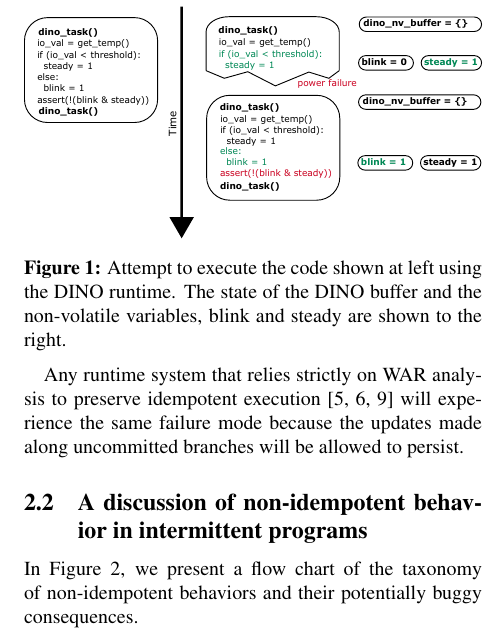
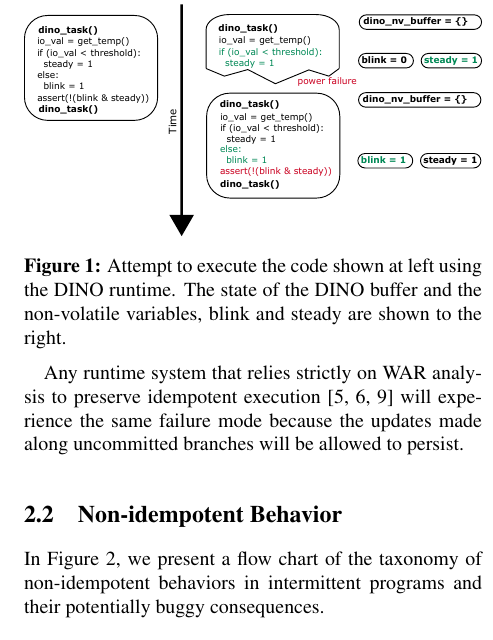
Before and after one commit to kangaruppel/compilershw, a LaTeX paper (final_report/surbatovich_ruppel_report.tex, which reads final_report/background.tex): part of one column of page 2 of 8, cut so that both start at the same text. Compiled offline with pdfLaTeX.

Commit message:
minor changes to background and label on system overview

```diff
--- a/final_report/background.tex
+++ b/final_report/background.tex
@@ -43,10 +43,11 @@
 because the updates made along uncommitted branches will be allowed to persist.
 
 
-\subsection{A discussion of non-idempotent behavior in intermittent programs}
+\subsection{Non-idempotent Behavior}
 
 In Figure \ref{fig:tax}, we present a flow chart of the taxonomy of
-non-idempotent behaviors and their potentially buggy consequences.
+non-idempotent behaviors in intermittent programs and their potentially buggy
+consequences.
 
 \begin{figure}[ht]
 \centering
```
Also changed, not shown: final_report/system.tex (+1 -0 lines).
